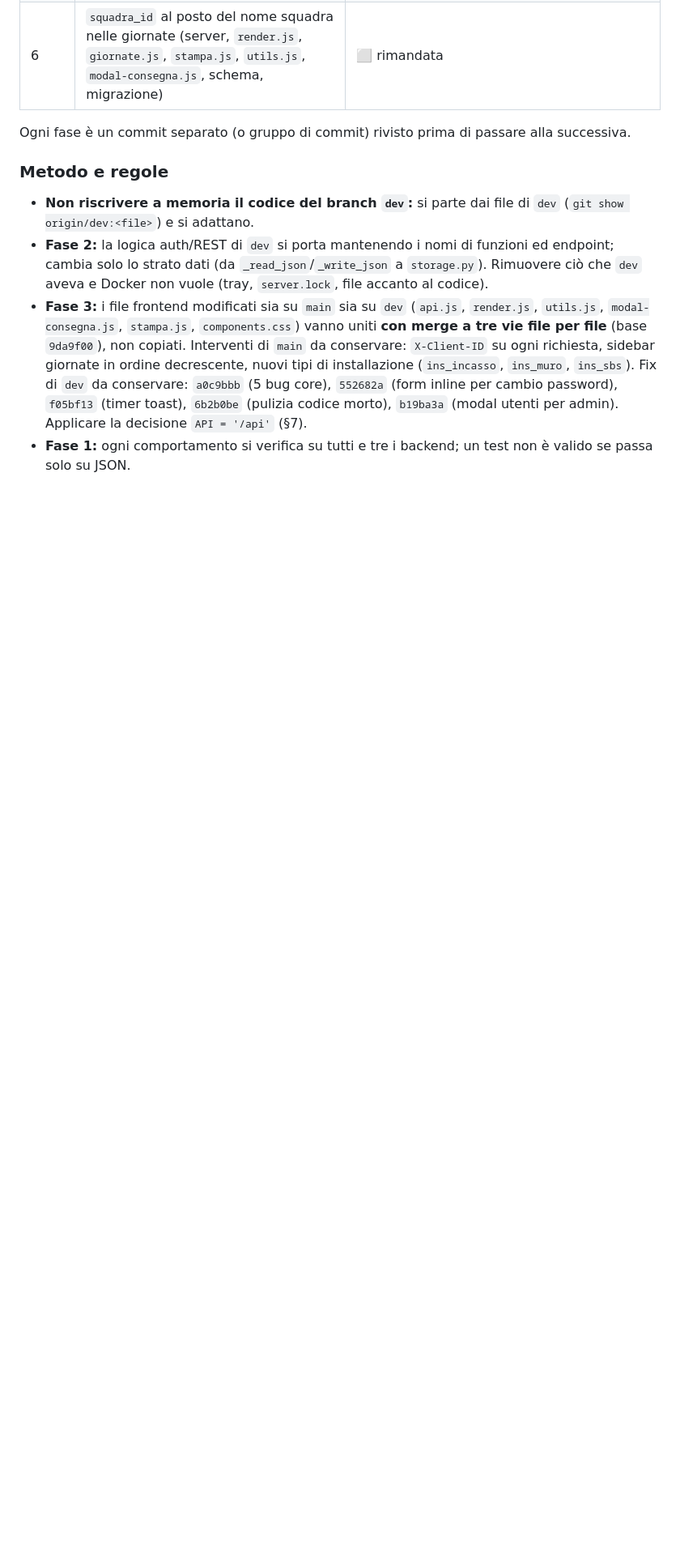
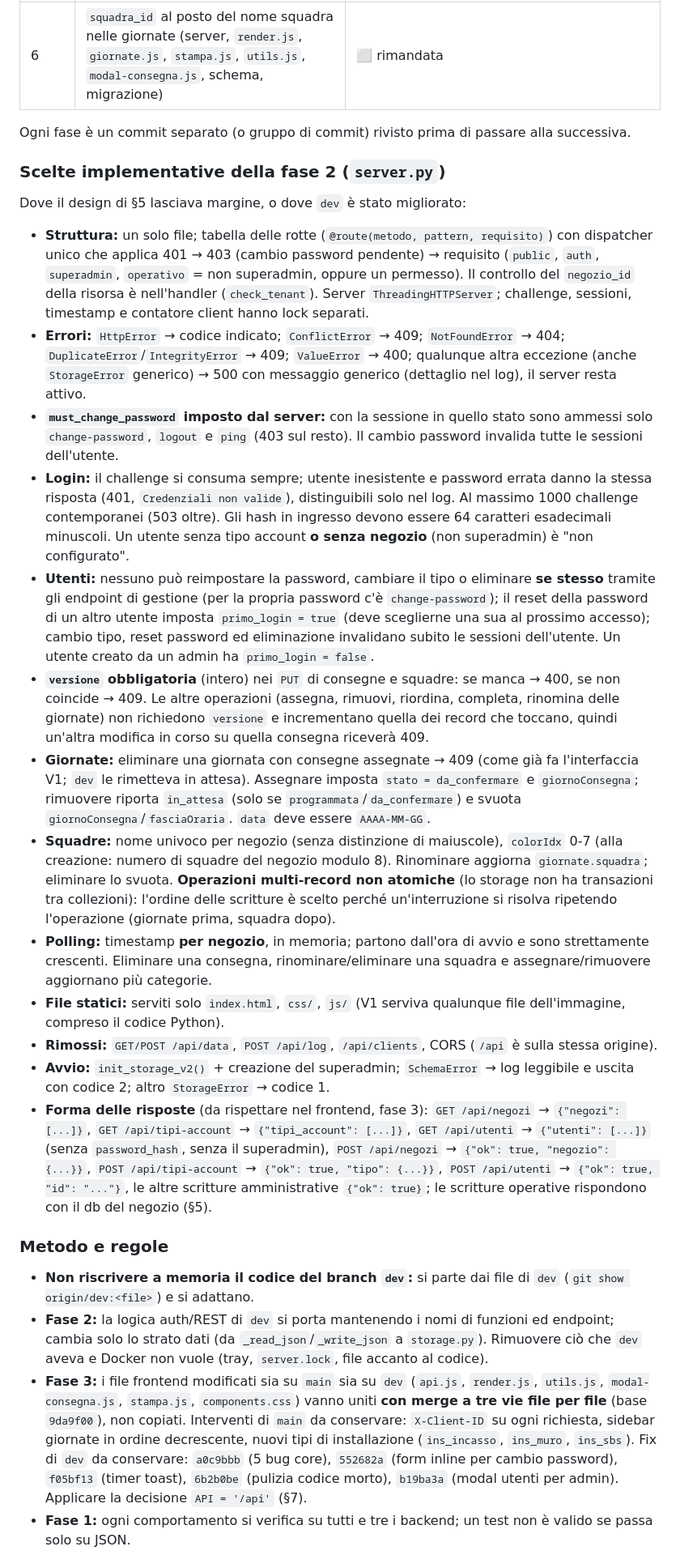
Before and after one commit to Undermix96/gestione_consegne, a Markdown page: AGENTS.md, the part around one of its changes. Shown at 81% size. Rendered like a GitHub page; blank space fills up the shorter version.

```diff
--- a/AGENTS.md
+++ b/AGENTS.md
@@ -989,6 +993,22 @@ Questa sezione traccia l'avanzamento della V2 sul branch `v2-docker` (partito da
 | 6 | `squadra_id` al posto del nome squadra nelle giornate (server, `render.js`, `giornate.js`, `stampa.js`, `utils.js`, `modal-consegna.js`, schema, migrazione) | ⬜ rimandata |
 
 Ogni fase è un commit separato (o gruppo di commit) rivisto prima di passare alla successiva.
+
+### Scelte implementative della fase 2 (`server.py`)
+Dove il design di §5 lasciava margine, o dove `dev` è stato migliorato:
+- **Struttura:** un solo file; tabella delle rotte (`@route(metodo, pattern, requisito)`) con dispatcher unico che applica 401 → 403 (cambio password pendente) → requisito (`public`, `auth`, `superadmin`, `operativo` = non superadmin, oppure un permesso). Il controllo del `negozio_id` della risorsa è nell'handler (`check_tenant`). Server `ThreadingHTTPServer`; challenge, sessioni, timestamp e contatore client hanno lock separati.
+- **Errori:** `HttpError` → codice indicato; `ConflictError` → 409; `NotFoundError` → 404; `DuplicateError`/`IntegrityError` → 409; `ValueError` → 400; qualunque altra eccezione (anche `StorageError` generico) → 500 con messaggio generico (dettaglio nel log), il server resta attivo.
+- **`must_change_password` imposto dal server:** con la sessione in quello stato sono ammessi solo `change-password`, `logout` e `ping` (403 sul resto). Il cambio password invalida tutte le sessioni dell'utente.
+- **Login:** il challenge si consuma sempre; utente inesistente e password errata danno la stessa risposta (401, `Credenziali non valide`), distinguibili solo nel log. Al massimo 1000 challenge contemporanei (503 oltre). Gli hash in ingresso devono essere 64 caratteri esadecimali minuscoli. Un utente senza tipo account **o senza negozio** (non superadmin) è "non configurato".
+- **Utenti:** nessuno può reimpostare la password, cambiare il tipo o eliminare **se stesso** tramite gli endpoint di gestione (per la propria password c'è `change-password`); il reset della password di un altro utente imposta `primo_login = true` (deve sceglierne una sua al prossimo accesso); cambio tipo, reset password ed eliminazione invalidano subito le sessioni dell'utente. Un utente creato da un admin ha `primo_login = false`.
+- **`versione` obbligatoria** (intero) nei `PUT` di consegne e squadre: se manca → 400, se non coincide → 409. Le altre operazioni (assegna, rimuovi, riordina, completa, rinomina delle giornate) non richiedono `versione` e incrementano quella dei record che toccano, quindi un'altra modifica in corso su quella consegna riceverà 409.
+- **Giornate:** eliminare una giornata con consegne assegnate → 409 (come già fa l'interfaccia V1; `dev` le rimetteva in attesa). Assegnare imposta `stato = da_confermare` e `giornoConsegna`; rimuovere riporta `in_attesa` (solo se `programmata`/`da_confermare`) e svuota `giornoConsegna`/`fasciaOraria`. `data` deve essere `AAAA-MM-GG`.
+- **Squadre:** nome univoco per negozio (senza distinzione di maiuscole), `colorIdx` 0-7 (alla creazione: numero di squadre del negozio modulo 8). Rinominare aggiorna `giornate.squadra`; eliminare lo svuota. **Operazioni multi-record non atomiche** (lo storage non ha transazioni tra collezioni): l'ordine delle scritture è scelto perché un'interruzione si risolva ripetendo l'operazione (giornate prima, squadra dopo).
+- **Polling:** timestamp **per negozio**, in memoria; partono dall'ora di avvio e sono strettamente crescenti. Eliminare una consegna, rinominare/eliminare una squadra e assegnare/rimuovere aggiornano più categorie.
+- **File statici:** serviti solo `index.html`, `css/`, `js/` (V1 serviva qualunque file dell'immagine, compreso il codice Python).
+- **Rimossi:** `GET/POST /api/data`, `POST /api/log`, `/api/clients`, CORS (`/api` è sulla stessa origine).
+- **Avvio:** `init_storage_v2()` + creazione del superadmin; `SchemaError` → log leggibile e uscita con codice 2; altro `StorageError` → codice 1.
+- **Forma delle risposte** (da rispettare nel frontend, fase 3): `GET /api/negozi` → `{"negozi": [...]}`, `GET /api/tipi-account` → `{"tipi_account": [...]}`, `GET /api/utenti` → `{"utenti": [...]}` (senza `password_hash`, senza il superadmin), `POST /api/negozi` → `{"ok": true, "negozio": {...}}`, `POST /api/tipi-account` → `{"ok": true, "tipo": {...}}`, `POST /api/utenti` → `{"ok": true, "id": "..."}`, le altre scritture amministrative `{"ok": true}`; le scritture operative rispondono con il db del negozio (§5).
 
 ### Metodo e regole
 - **Non riscrivere a memoria il codice del branch `dev`:** si parte dai file di `dev` (`git show origin/dev:<file>`) e si adattano.
```
Also changed, not shown: other parts of AGENTS.md (+12 -8 lines), README.md (+3 -3 lines).
